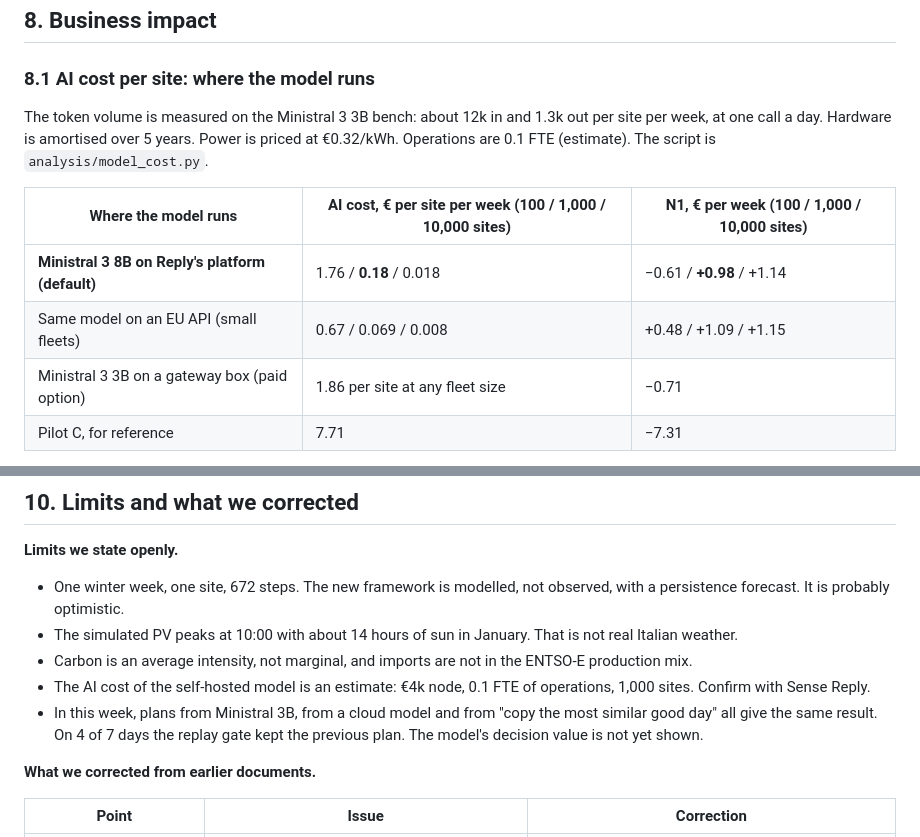
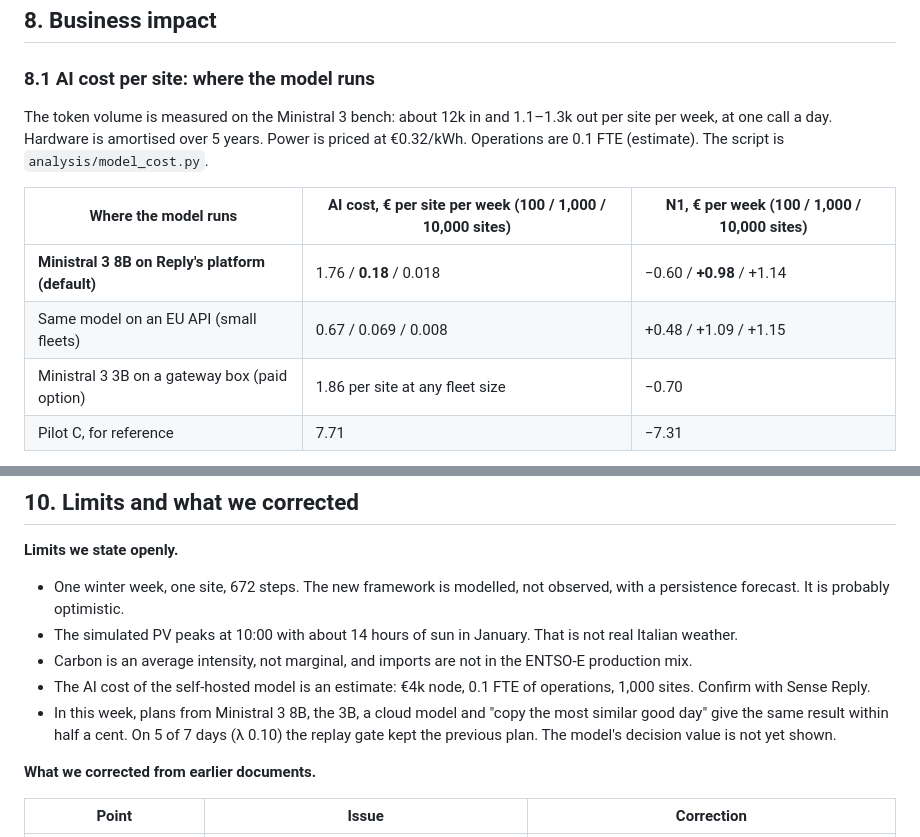
Before and after one commit to amirdoescoding/SENSE-REPLY, a Markdown page: docs/REPORT.md, 2 parts joined by grey strips. Drawn GitHub-style.

```diff
--- a/docs/REPORT.md
+++ b/docs/REPORT.md
@@ -252,13 +252,13 @@ Ratings are strong, medium or weak, on the week analysed.
 
 ### 8.1 AI cost per site: where the model runs
 
-The token volume is measured on the Ministral 3 3B bench: about 12k in and 1.3k out per site per week, at one call a day. Hardware is amortised over 5 years. Power is priced at €0.32/kWh. Operations are 0.1 FTE (estimate). The script is `analysis/model_cost.py`.
+The token volume is measured on the Ministral 3 bench: about 12k in and 1.1–1.3k out per site per week, at one call a day. Hardware is amortised over 5 years. Power is priced at €0.32/kWh. Operations are 0.1 FTE (estimate). The script is `analysis/model_cost.py`.
 
 | Where the model runs | AI cost, € per site per week (100 / 1,000 / 10,000 sites) | N1, € per week (100 / 1,000 / 10,000 sites) |
 |---|---|---|
-| **Ministral 3 8B on Reply's platform (default)** | 1.76 / **0.18** / 0.018 | −0.61 / **+0.98** / +1.14 |
+| **Ministral 3 8B on Reply's platform (default)** | 1.76 / **0.18** / 0.018 | −0.60 / **+0.98** / +1.14 |
 | Same model on an EU API (small fleets) | 0.67 / 0.069 / 0.008 | +0.48 / +1.09 / +1.15 |
-| Ministral 3 3B on a gateway box (paid option) | 1.86 per site at any fleet size | −0.71 |
+| Ministral 3 3B on a gateway box (paid option) | 1.86 per site at any fleet size | −0.70 |
 | Pilot C, for reference | 7.71 | −7.31 |
 
 - **The model is nearly free; people and boxes are not.** Operations are about three quarters of the on-prem figure at 1,000 sites. If Reply already runs the compute and an MLOps team, the marginal cost falls to about €0.04 a site a week.
@@ -300,7 +300,7 @@ If the model never beats the memory-only baseline, ship the rule with the daily
 - The simulated PV peaks at 10:00 with about 14 hours of sun in January. That is not real Italian weather.
 - Carbon is an average intensity, not marginal, and imports are not in the ENTSO-E production mix.
 - The AI cost of the self-hosted model is an estimate: €4k node, 0.1 FTE of operations, 1,000 sites. Confirm with Sense Reply.
-- In this week, plans from Ministral 3B, from a cloud model and from "copy the most similar good day" all give the same result. On 4 of 7 days the replay gate kept the previous plan. The model's decision value is not yet shown.
+- In this week, plans from Ministral 3 8B, the 3B, a cloud model and "copy the most similar good day" give the same result within half a cent. On 5 of 7 days (λ 0.10) the replay gate kept the previous plan. The model's decision value is not yet shown.
 
 **What we corrected from earlier documents.**
 
```
Also changed, not shown: other parts of docs/REPORT.md (+19 -19 lines), docs/report/fig-soc.png, docs/report/fig-tradeoff.png, 4 other files.
